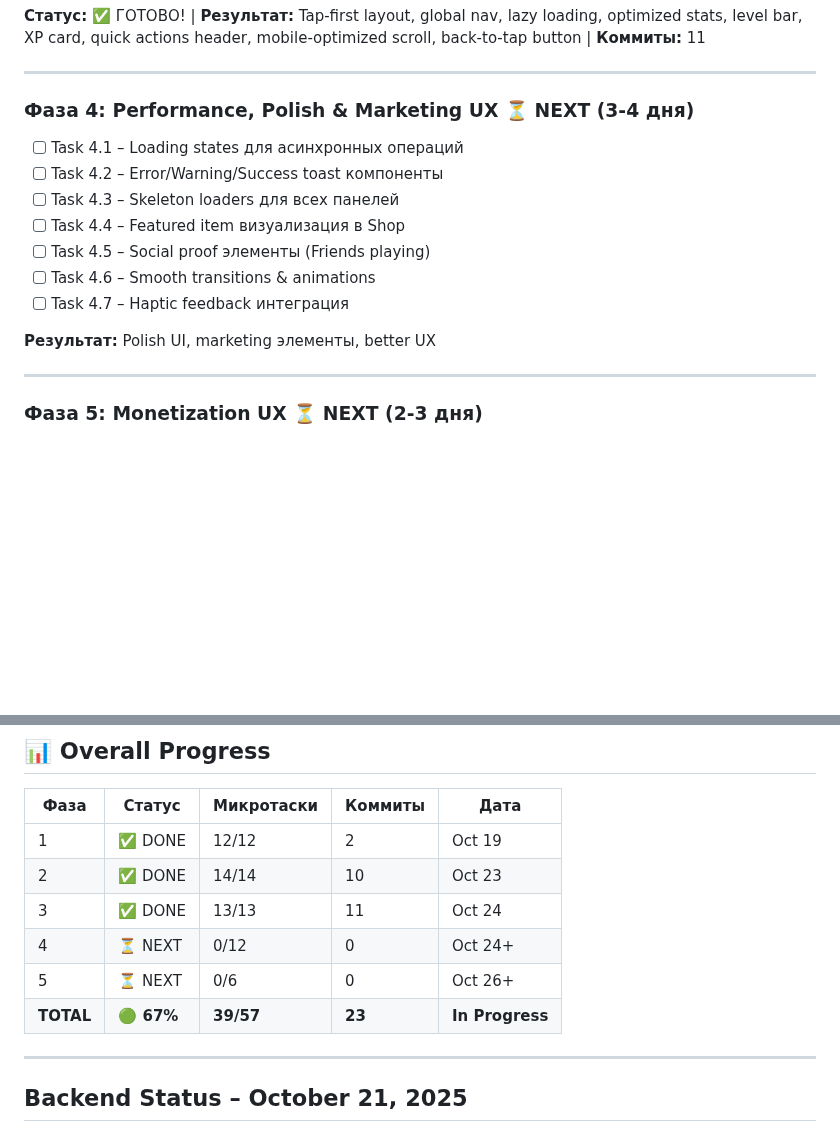
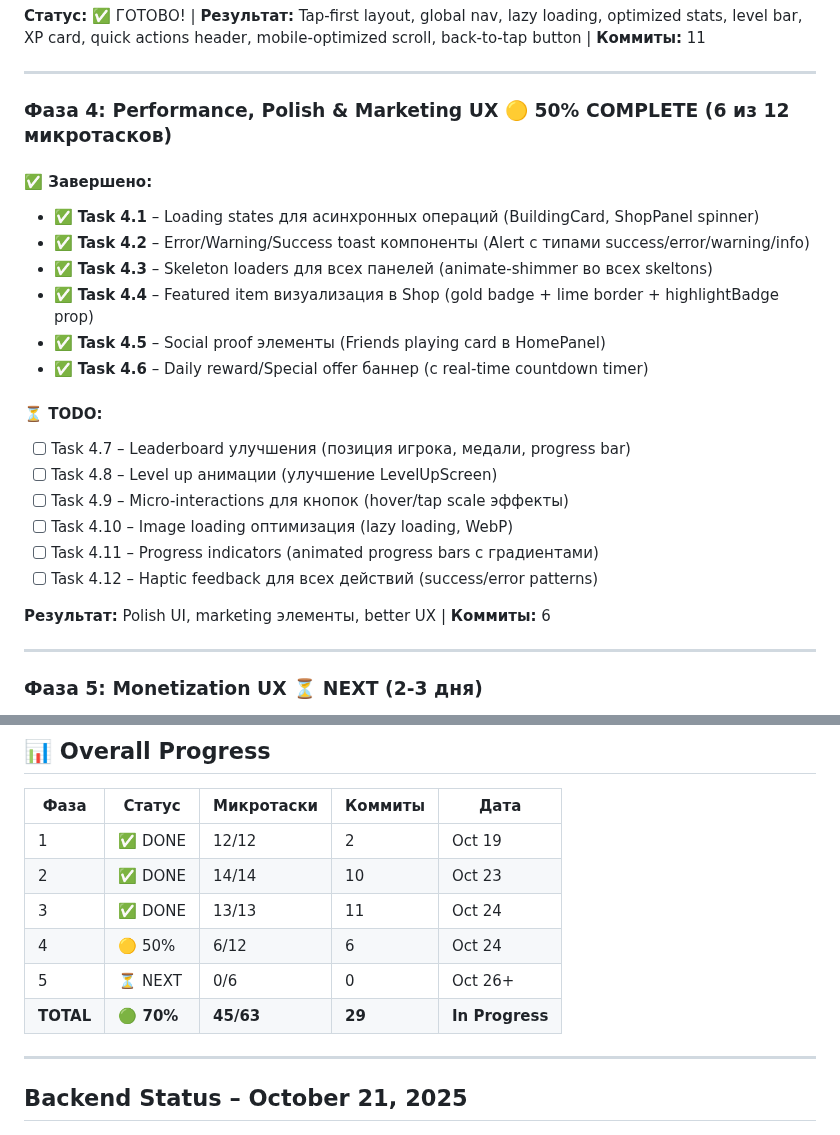
Before and after one commit to jicool91/EnergyPlanet, a Markdown page: docs/STATUS.md, 2 parts joined by grey strips. GitHub-like rendering; blank space fills up the shorter version.

Commit message:
docs: update STATUS.md - phase 4 progress 6/12 tasks (50%)

```diff
--- a/docs/STATUS.md
+++ b/docs/STATUS.md
@@ -50,16 +50,25 @@
 
 ---
 
-### Фаза 4: Performance, Polish & Marketing UX ⏳ **NEXT** (3-4 дня)
-- [ ] Task 4.1 – Loading states для асинхронных операций
-- [ ] Task 4.2 – Error/Warning/Success toast компоненты
-- [ ] Task 4.3 – Skeleton loaders для всех панелей
-- [ ] Task 4.4 – Featured item визуализация в Shop
-- [ ] Task 4.5 – Social proof элементы (Friends playing)
-- [ ] Task 4.6 – Smooth transitions & animations
-- [ ] Task 4.7 – Haptic feedback интеграция
+### Фаза 4: Performance, Polish & Marketing UX 🟡 **50% COMPLETE** (6 из 12 микротасков)
 
-**Результат:** Polish UI, marketing элементы, better UX
+#### ✅ Завершено:
+- ✅ **Task 4.1** – Loading states для асинхронных операций (BuildingCard, ShopPanel spinner)
+- ✅ **Task 4.2** – Error/Warning/Success toast компоненты (Alert с типами success/error/warning/info)
+- ✅ **Task 4.3** – Skeleton loaders для всех панелей (animate-shimmer во всех skeltons)
+- ✅ **Task 4.4** – Featured item визуализация в Shop (gold badge + lime border + highlightBadge prop)
+- ✅ **Task 4.5** – Social proof элементы (Friends playing card в HomePanel)
+- ✅ **Task 4.6** – Daily reward/Special offer баннер (с real-time countdown timer)
+
+#### ⏳ TODO:
+- [ ] Task 4.7 – Leaderboard улучшения (позиция игрока, медали, progress bar)
+- [ ] Task 4.8 – Level up анимации (улучшение LevelUpScreen)
+- [ ] Task 4.9 – Micro-interactions для кнопок (hover/tap scale эффекты)
+- [ ] Task 4.10 – Image loading оптимизация (lazy loading, WebP)
+- [ ] Task 4.11 – Progress indicators (animated progress bars с градиентами)
+- [ ] Task 4.12 – Haptic feedback для всех действий (success/error patterns)
+
+**Результат:** Polish UI, marketing элементы, better UX | **Коммиты:** 6
 
 ---
 
@@ -82,9 +91,9 @@
 | 1 | ✅ DONE | 12/12 | 2 | Oct 19 |
 | 2 | ✅ DONE | 14/14 | 10 | Oct 23 |
 | 3 | ✅ DONE | 13/13 | 11 | Oct 24 |
-| 4 | ⏳ NEXT | 0/12 | 0 | Oct 24+ |
+| 4 | 🟡 50% | 6/12 | 6 | Oct 24 |
 | 5 | ⏳ NEXT | 0/6 | 0 | Oct 26+ |
-| **TOTAL** | **🟢 67%** | **39/57** | **23** | **In Progress** |
+| **TOTAL** | **🟢 70%** | **45/63** | **29** | **In Progress** |
 
 ---
 
```
